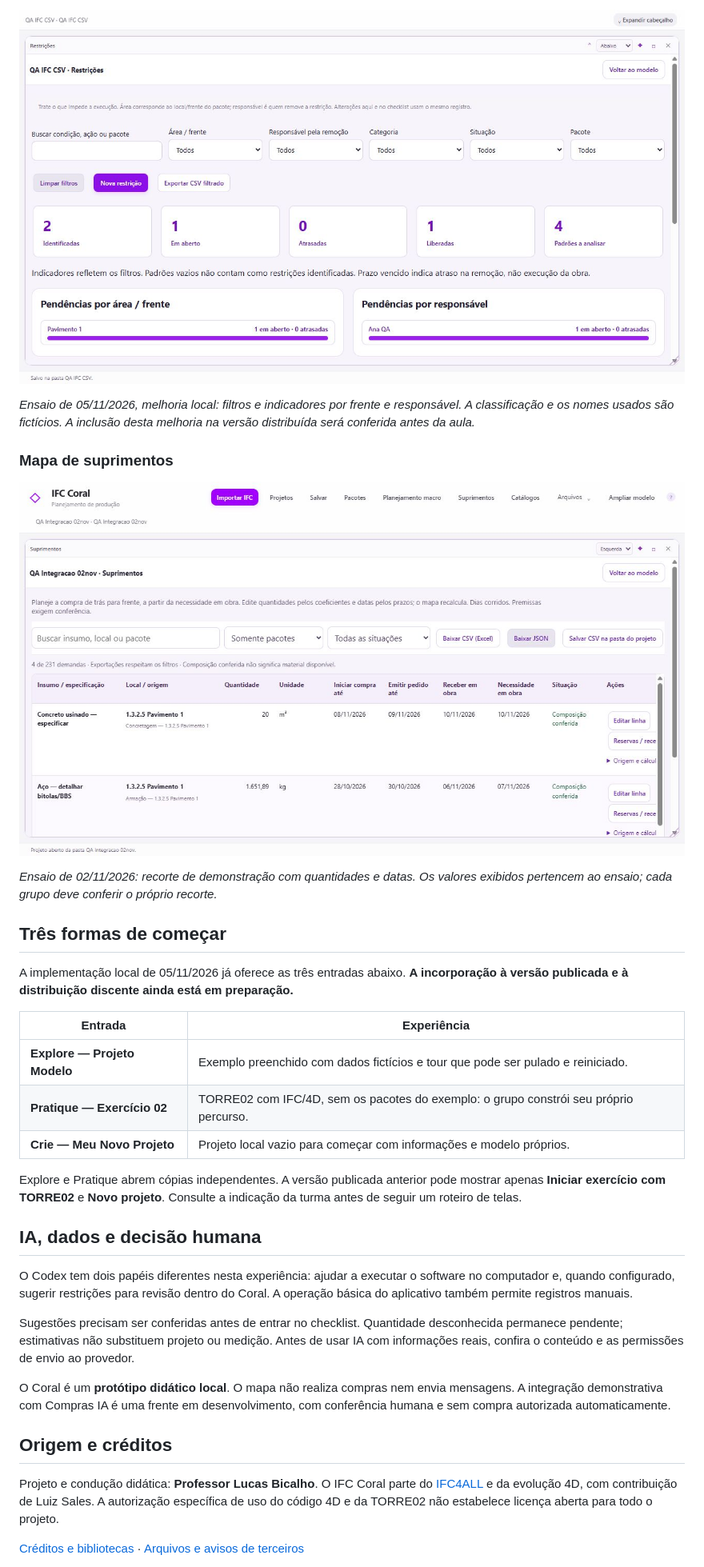
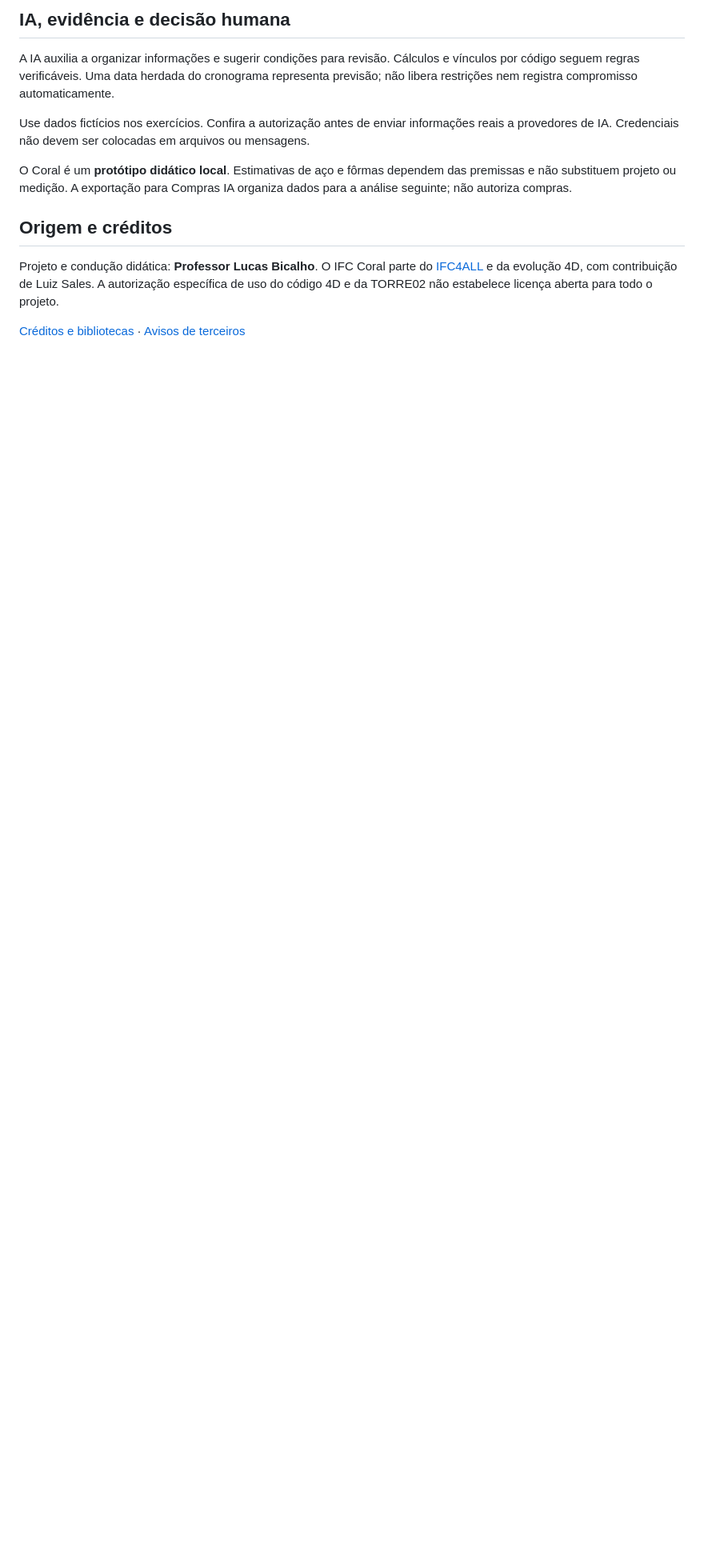
Before and after one commit to bicalhobim/ifc-coral, a Markdown page: README.md, the part around one of its changes. Shown at 80% size. Rendered like a GitHub page; blank space fills up the shorter version.

```diff
--- a/README.md
+++ b/README.md
@@ -90,37 +116,15 @@ As imagens abaixo são **capturas reais de ensaios locais**, com dados de demons
 
-![Captura real do painel de restrições com filtros, indicadores e agrupamento por área e responsável](docs/media/restricoes.jpg)
+## IA, evidência e decisão humana
 
-*Ensaio de 05/11/2026, melhoria local: filtros e indicadores por frente e responsável. A classificação e os nomes usados são fictícios. A inclusão desta melhoria na versão distribuída será conferida antes da aula.*
+A IA auxilia a organizar informações e sugerir condições para revisão. Cálculos e vínculos por código seguem regras verificáveis. Uma data herdada do cronograma representa previsão; não libera restrições nem registra compromisso automaticamente.
 
-### Mapa de suprimentos
+Use dados fictícios nos exercícios. Confira a autorização antes de enviar informações reais a provedores de IA. Credenciais não devem ser colocadas em arquivos ou mensagens.
 
-![Captura real do mapa de suprimentos com quantidades, datas, situação e exportação](docs/media/suprimentos.jpg)
-
-*Ensaio de 02/11/2026: recorte de demonstração com quantidades e datas. Os valores exibidos pertencem ao ensaio; cada grupo deve conferir o próprio recorte.*
-
-## Três formas de começar
-
-A implementação local de 05/11/2026 já oferece as três entradas abaixo. **A incorporação à versão publicada e à distribuição discente ainda está em preparação.**
-
-| Entrada | Experiência |
-|---|---|
-| **Explore — Projeto Modelo** | Exemplo preenchido com dados fictícios e tour que pode ser pulado e reiniciado. |
-| **Pratique — Exercício 02** | TORRE02 com IFC/4D, sem os pacotes do exemplo: o grupo constrói seu próprio percurso. |
-| **Crie — Meu Novo Projeto** | Projeto local vazio para começar com informações e modelo próprios. |
-
-Explore e Pratique abrem cópias independentes. A versão publicada anterior pode mostrar apenas **Iniciar exercício com TORRE02** e **Novo projeto**. Consulte a indicação da turma antes de seguir um roteiro de telas.
-
-## IA, dados e decisão humana
-
-O Codex tem dois papéis diferentes nesta experiência: ajudar a executar o software no computador e, quando configurado, sugerir restrições para revisão dentro do Coral. A operação básica do aplicativo também permite registros manuais.
-
-Sugestões precisam ser conferidas antes de entrar no checklist. Quantidade desconhecida permanece pendente; estimativas não substituem projeto ou medição. Antes de usar IA com informações reais, confira o conteúdo e as permissões de envio ao provedor.
-
-O Coral é um **protótipo didático local**. O mapa não realiza compras nem envia mensagens. A integração demonstrativa com Compras IA é uma frente em desenvolvimento, com conferência humana e sem compra autorizada automaticamente.
+O Coral é um **protótipo didático local**. Estimativas de aço e fôrmas dependem das premissas e não substituem projeto ou medição. A exportação para Compras IA organiza dados para a análise seguinte; não autoriza compras.
 
 ## Origem e créditos
 
 Projeto e condução didática: **Professor Lucas Bicalho**. O IFC Coral parte do [IFC4ALL](https://github.com/bicalhobim/ifc4all) e da evolução 4D, com contribuição de Luiz Sales. A autorização específica de uso do código 4D e da TORRE02 não estabelece licença aberta para todo o projeto.
 
-[Créditos e bibliotecas](docs/CREDITOS.md) · [Arquivos e avisos de terceiros](third_party/README.md)
+[Créditos e bibliotecas](docs/CREDITOS.md) · [Avisos de terceiros](third_party/README.md)
 
```
Also changed, not shown: other parts of README.md (+79 -53 lines), docs/media/mapa-jornada-iat001.png (added), 1 other file.
